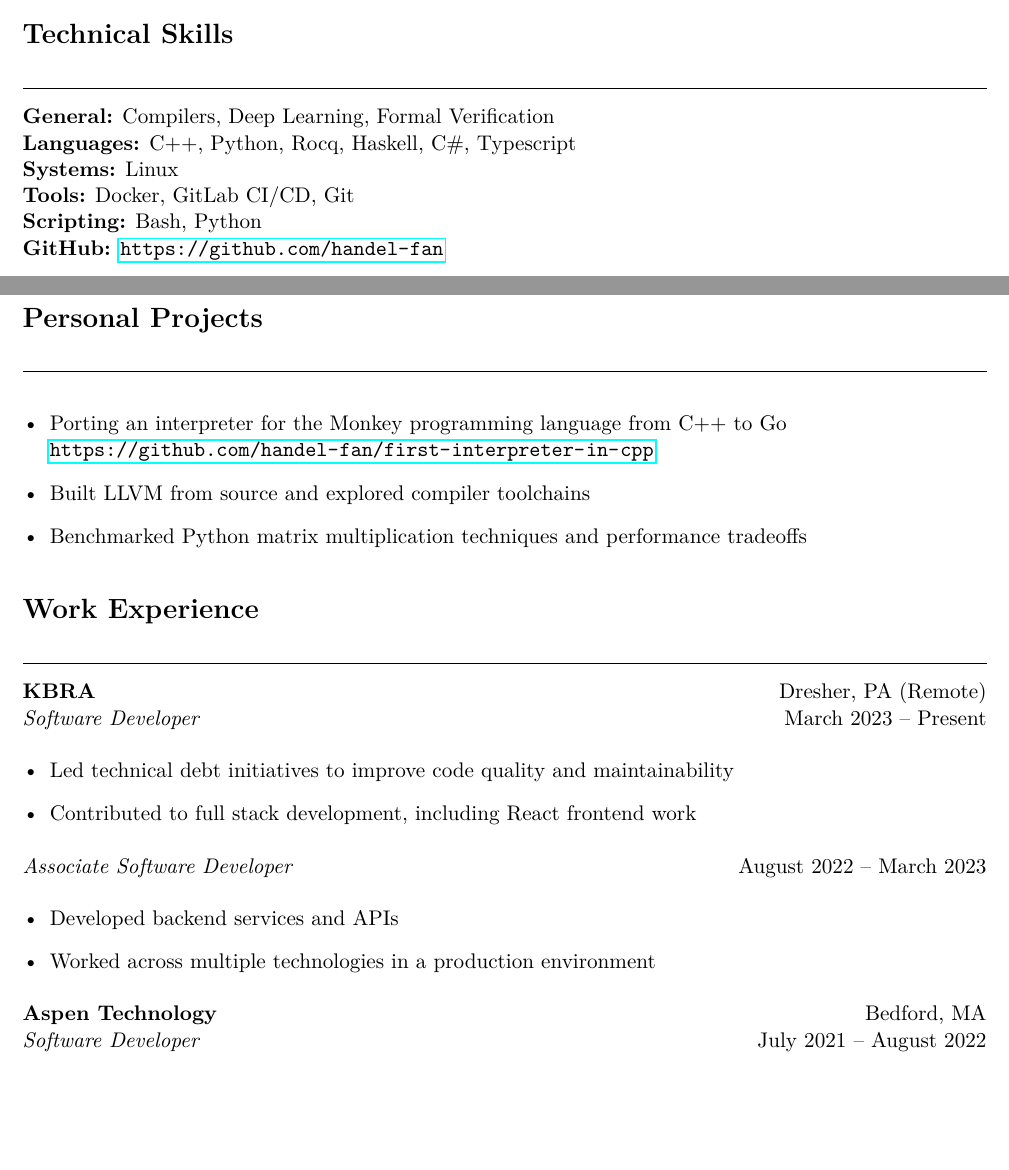
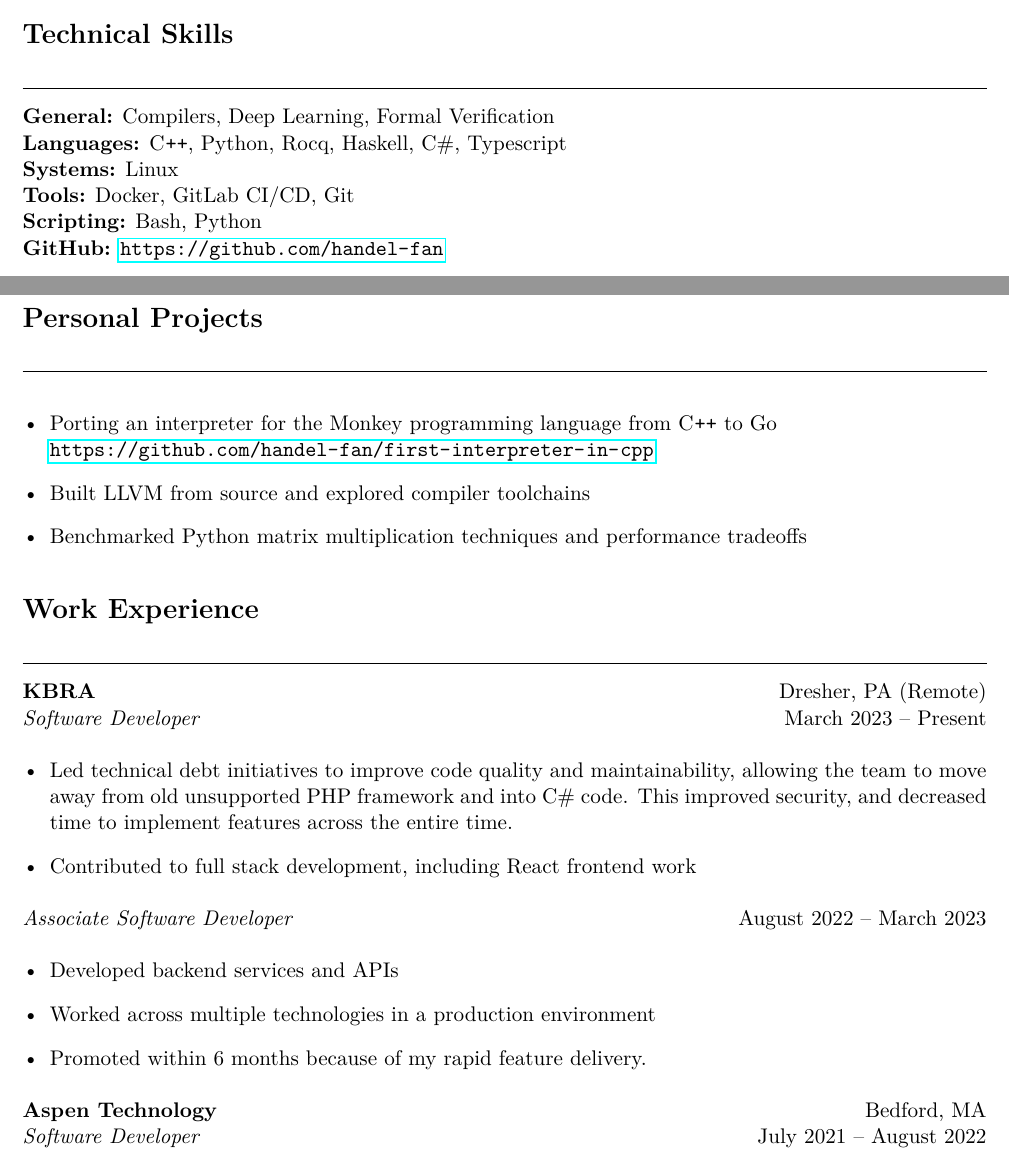
Before and after one commit to handel-fan/comp_7030_rocq, a LaTeX CV (summer_2026/resume.tex): two parts of pages 1 and 2 of 2, joined at a grey line, cut so that both start at the same text, the shorter picture padded with empty space. Compiled offline with pdfLaTeX.

Commit message:
updates to csharp/etc

```diff
--- a/summer_2026/resume.tex
+++ b/summer_2026/resume.tex
@@ -23,6 +23,8 @@
   {0.5em}
 
 \newcommand{\sectionline}{\noindent\rule{\linewidth}{0.5pt}}
+\newcommand{\cplusplus}{C\nolinebreak\hspace{.05em}\texttt{++}}
+\newcommand{\csharp}{C\#}
 
 \begin{document}
 
@@ -70,7 +72,7 @@ B.S. Computational and Applied Mathematics \hfill May 2018
 \sectionline
 
 \textbf{General:} Compilers, Deep Learning, Formal Verification \\
-\textbf{Languages:} C++, Python, Rocq, Haskell, C\#, Typescript \\
+\textbf{Languages:} \cplusplus, Python, Rocq, Haskell, \csharp, Typescript \\
 \textbf{Systems:} Linux \\
 \textbf{Tools:} Docker, GitLab CI/CD, Git \\
 \textbf{Scripting:} Bash, Python \\
@@ -80,7 +82,7 @@ B.S. Computational and Applied Mathematics \hfill May 2018
 \sectionline
 
 \begin{itemize}[leftmargin=*]
-    \item Porting an interpreter for the Monkey programming language from C++ to Go \\
+    \item Porting an interpreter for the Monkey programming language from \cplusplus{} to Go \\
     \url{https://github.com/handel-fan/first-interpreter-in-cpp}
     \item Built LLVM from source and explored compiler toolchains
     \item Benchmarked Python matrix multiplication techniques and performance tradeoffs
@@ -93,7 +95,9 @@ B.S. Computational and Applied Mathematics \hfill May 2018
 \textbf{KBRA} \hfill Dresher, PA (Remote) \\
 \textit{Software Developer} \hfill March 2023 -- Present
 \begin{itemize}[leftmargin=*]
-    \item Led technical debt initiatives to improve code quality and maintainability
+    \item Led technical debt initiatives to improve code quality and maintainability,
+      allowing the team to move away from old unsupported PHP framework and into \csharp{} code.
+      This improved security, and decreased time to implement features across the entire time.
     \item Contributed to full stack development, including React frontend work
 \end{itemize}
 
@@ -102,6 +106,7 @@ B.S. Computational and Applied Mathematics \hfill May 2018
     \item Developed backend services and APIs
     % TODO: Which ones?
     \item Worked across multiple technologies in a production environment
+    \item Promoted within 6 months because of my rapid feature delivery.
 \end{itemize}
 
 \textbf{Aspen Technology} \hfill Bedford, MA \\
```
